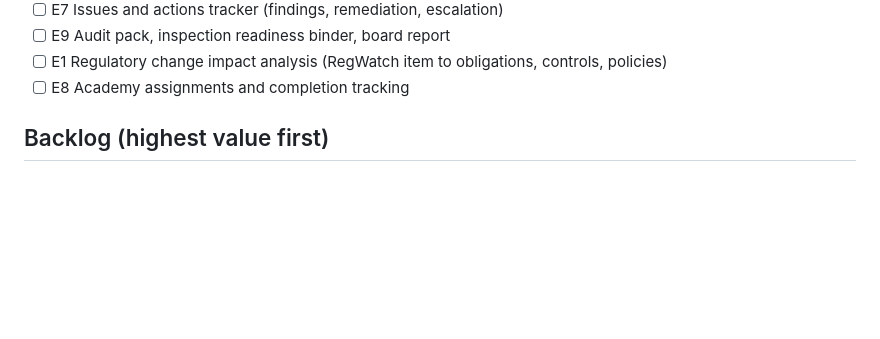
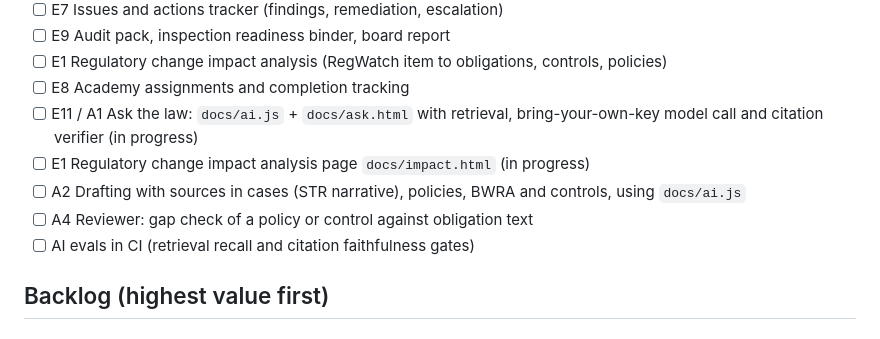
Before and after one commit to cyrilfraselle/RegRadar, a Markdown page: NEXT_STEPS.md, the part around the change. Rendered like a GitHub page; blank space fills up the shorter version.

```diff
--- a/NEXT_STEPS.md
+++ b/NEXT_STEPS.md
@@ -86,6 +86,11 @@ How to build an epic slice:
 - [ ] E9 Audit pack, inspection readiness binder, board report
 - [ ] E1 Regulatory change impact analysis (RegWatch item to obligations, controls, policies)
 - [ ] E8 Academy assignments and completion tracking
+- [ ] E11 / A1 Ask the law: `docs/ai.js` + `docs/ask.html` with retrieval, bring-your-own-key model call and citation verifier (in progress)
+- [ ] E1 Regulatory change impact analysis page `docs/impact.html` (in progress)
+- [ ] A2 Drafting with sources in cases (STR narrative), policies, BWRA and controls, using `docs/ai.js`
+- [ ] A4 Reviewer: gap check of a policy or control against obligation text
+- [ ] AI evals in CI (retrieval recall and citation faithfulness gates)
 
 ## Backlog (highest value first)
 
```
Also changed, not shown: VISION.md (+30 -0 lines), decisions/001-ai-architecture.md (added, +36 -0 lines).
